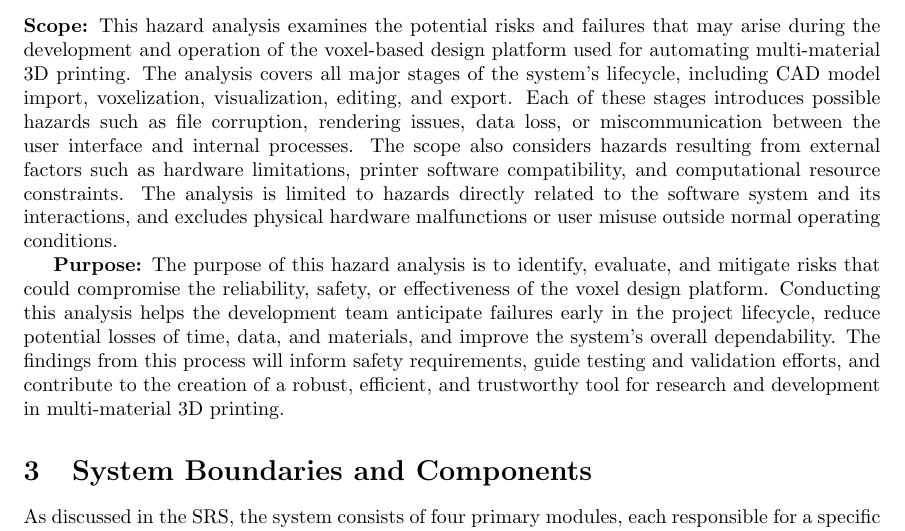
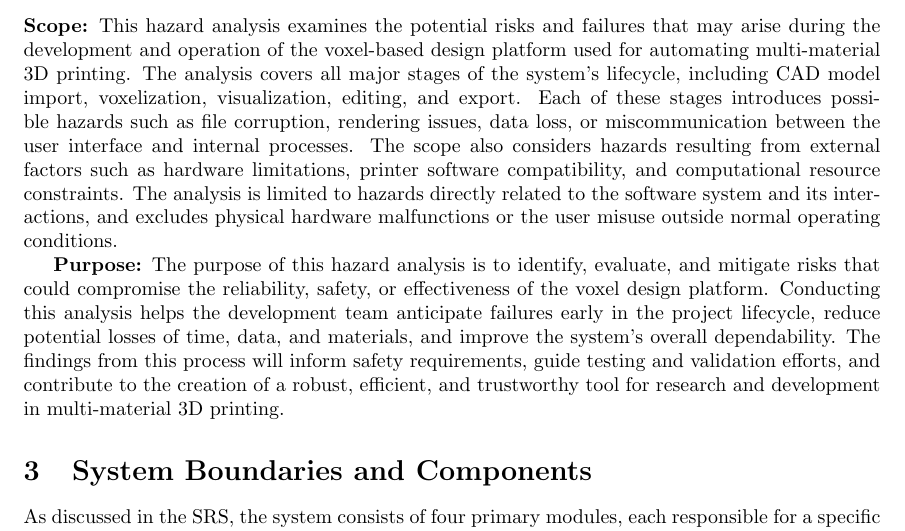
Before and after one commit to OmarHassanAdelhamid/Five-of-a-Kind-capstone-project-, a LaTeX document (docs/HazardAnalysis/HazardAnalysis.tex): part of page 5 of 13, cut so that both start at the same text. Compiled offline with pdfLaTeX.

Commit message:
Update Scope and Purpose section in Hazard Analysis — closes #80

```diff
--- a/docs/HazardAnalysis/HazardAnalysis.tex
+++ b/docs/HazardAnalysis/HazardAnalysis.tex
@@ -102,7 +102,7 @@ successfully deploy a safe and reliable software system.
 \section{Scope and Purpose of Hazard Analysis}
 
 \textbf{Scope:}
-This hazard analysis examines the potential risks and failures that may arise during the development and operation of the voxel-based design platform used for automating multi-material 3D printing. The analysis covers all major stages of the system’s lifecycle, including CAD model import, voxelization, visualization, editing, and export. Each of these stages introduces possible hazards such as file corruption, rendering issues, data loss, or miscommunication between the user interface and internal processes. The scope also considers hazards resulting from external factors such as hardware limitations, printer software compatibility, and computational resource constraints. The analysis is limited to hazards directly related to the software system and its interactions, and excludes physical hardware malfunctions or user misuse outside normal operating conditions.
+This hazard analysis examines the potential risks and failures that may arise during the development and operation of the voxel-based design platform used for automating multi-material 3D printing. The analysis covers all major stages of the system’s lifecycle, including CAD model import, voxelization, visualization, editing, and export. Each of these stages introduces possible hazards such as file corruption, rendering issues, data loss, or miscommunication between the user interface and internal processes. The scope also considers hazards resulting from external factors such as hardware limitations, printer software compatibility, and computational resource constraints. The analysis is limited to hazards directly related to the software system and its interactions, and excludes physical hardware malfunctions or the user misuse outside normal operating conditions.
 
 \textbf{Purpose:}
 The purpose of this hazard analysis is to identify, evaluate, and mitigate risks that could compromise the reliability, safety, or effectiveness of the voxel design platform. Conducting this analysis helps the development team anticipate failures early in the project lifecycle, reduce potential losses of time, data, and materials, and improve the system’s overall dependability. The findings from this process will inform safety requirements, guide testing and validation efforts, and contribute to the creation of a robust, efficient, and trustworthy tool for research and development in multi-material 3D printing.
```
